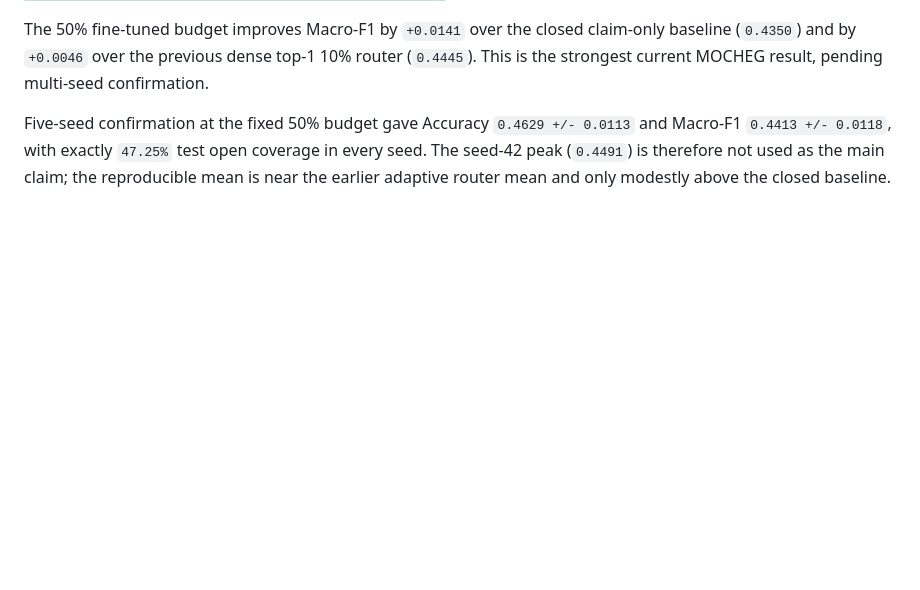
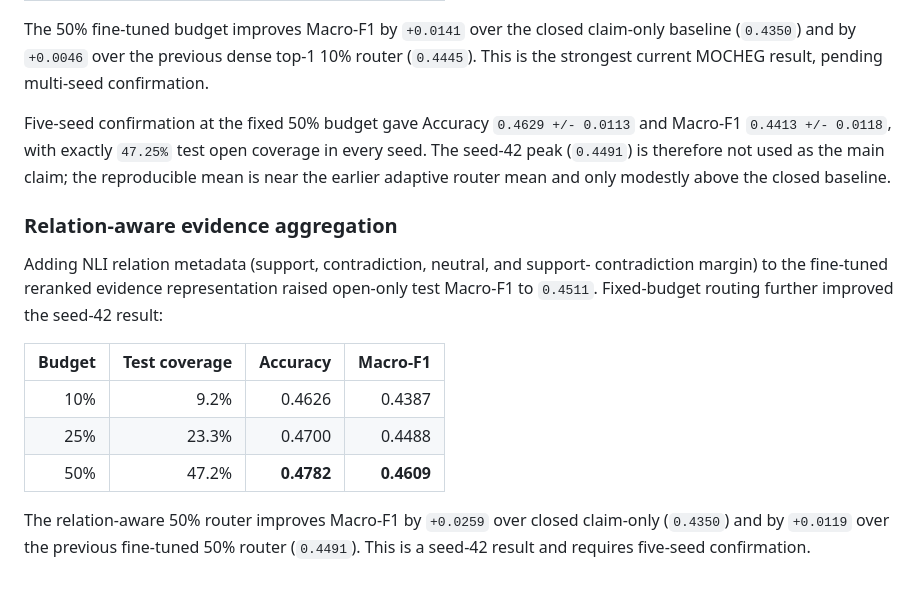
Before and after one commit to lee-vtruong/GraphCURE, a Markdown page: docs/RESULTS.md, the part around the change. GitHub-like rendering; blank space fills up the shorter version.

Commit message:
Record relation aware routing improvement

```diff
--- a/docs/RESULTS.md
+++ b/docs/RESULTS.md
@@ -499,3 +499,20 @@ Five-seed confirmation at the fixed 50% budget gave Accuracy `0.4629 +/-
 coverage in every seed. The seed-42 peak (`0.4491`) is therefore not used as
 the main claim; the reproducible mean is near the earlier adaptive router mean
 and only modestly above the closed baseline.
+
+### Relation-aware evidence aggregation
+
+Adding NLI relation metadata (support, contradiction, neutral, and support-
+contradiction margin) to the fine-tuned reranked evidence representation raised
+open-only test Macro-F1 to `0.4511`. Fixed-budget routing further improved the
+seed-42 result:
+
+| Budget | Test coverage | Accuracy | Macro-F1 |
+|---:|---:|---:|---:|
+| 10% | 9.2% | 0.4626 | 0.4387 |
+| 25% | 23.3% | 0.4700 | 0.4488 |
+| 50% | 47.2% | **0.4782** | **0.4609** |
+
+The relation-aware 50% router improves Macro-F1 by `+0.0259` over closed
+claim-only (`0.4350`) and by `+0.0119` over the previous fine-tuned 50% router
+(`0.4491`). This is a seed-42 result and requires five-seed confirmation.
```
